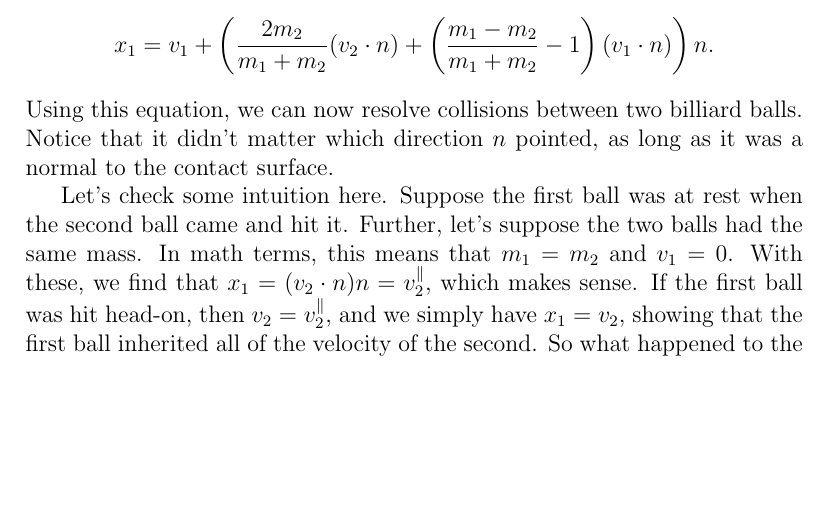
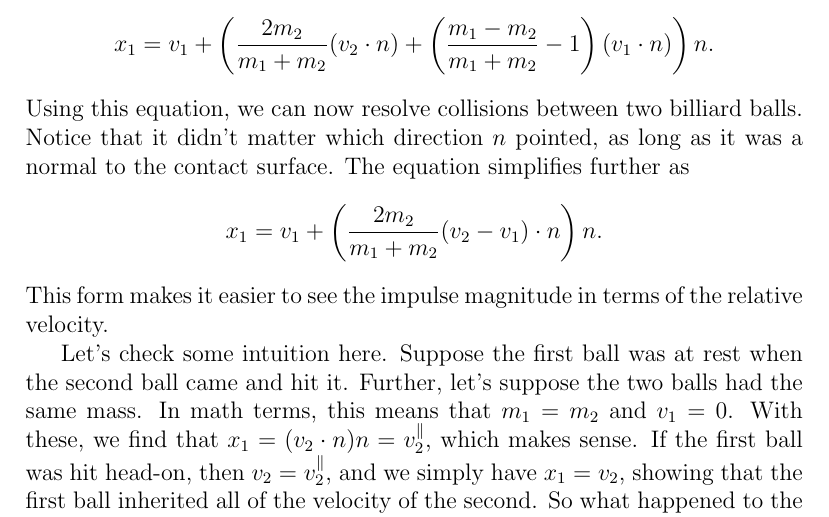
Before and after one commit to spencerparkin/Billiards, a LaTeX document (Paper/Paper.tex): part of page 3 of 3 before the commit and part of page 3 of 4 after it, cut so that both start at the same text, the shorter picture padded with empty space. Compiled offline with pdfLaTeX.

Commit message:
Five years later, realize it could have been simplified further.

```diff
--- a/Paper/Paper.tex
+++ b/Paper/Paper.tex
@@ -91,7 +91,11 @@ So the case we care about must be the positive case.  In that case, we get
 \begin{equation*}
 x_1 = v_1 + \left(\frac{2m_2}{m_1+m_2}(v_2\cdot n)+\left(\frac{m_1-m_2}{m_1+m_2}-1\right)(v_1\cdot n)\right)n.
 \end{equation*}
-Using this equation, we can now resolve collisions between two billiard balls.  Notice that it didn't matter which direction $n$ pointed, as long as it was a normal to the contact surface.
+Using this equation, we can now resolve collisions between two billiard balls.  Notice that it didn't matter which direction $n$ pointed, as long as it was a normal to the contact surface.  The equation simplifies further as
+\begin{equation*}
+x_1 = v_1 + \left(\frac{2m_2}{m_1+m_2}(v_2-v_1)\cdot n\right)n.
+\end{equation*}
+This form makes it easier to see the impulse magnitude in terms of the relative velocity.
 
 Let's check some intuition here.
 Suppose the first ball was at rest when the second ball came and hit it.  Further, let's suppose the two balls
```
Also changed, not shown: Paper/Paper.pdf.
